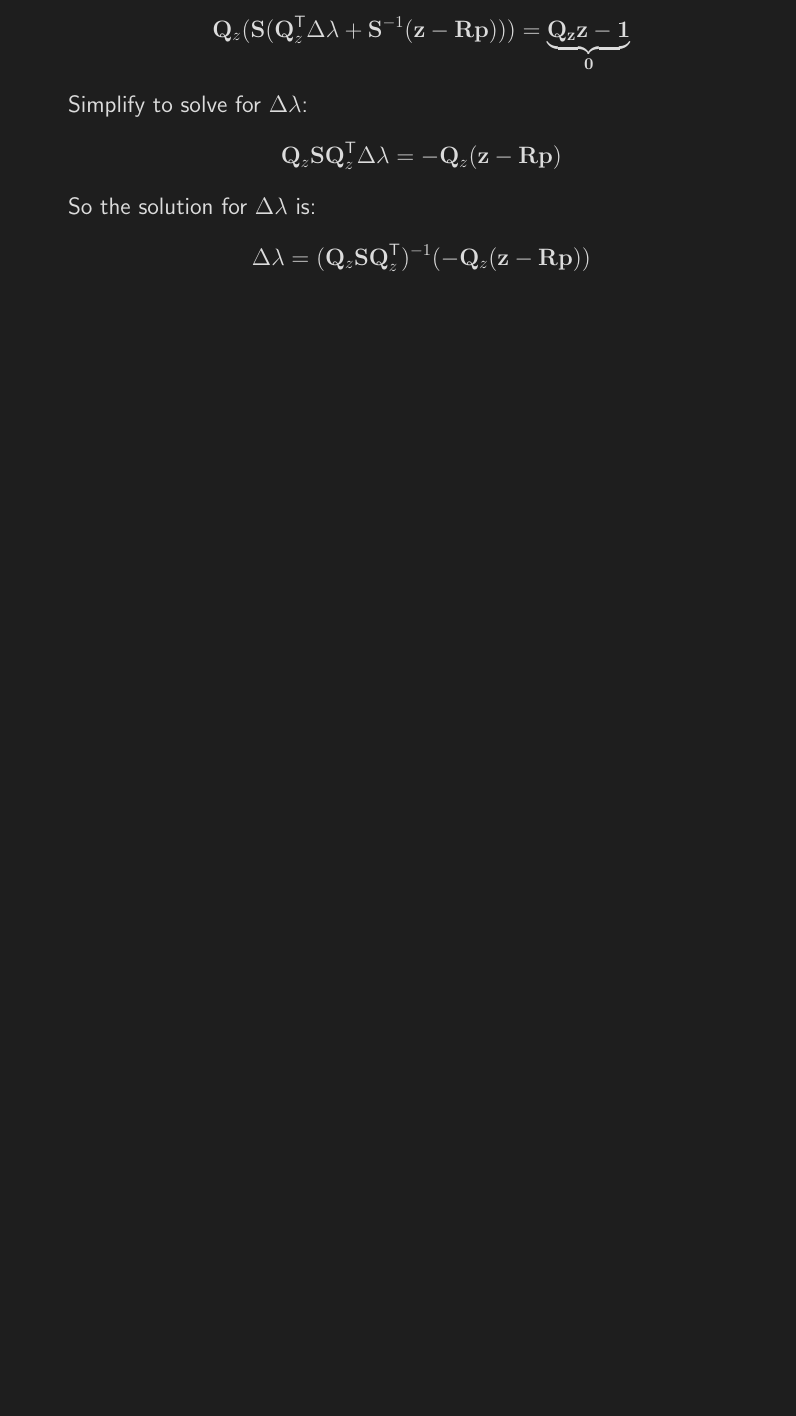
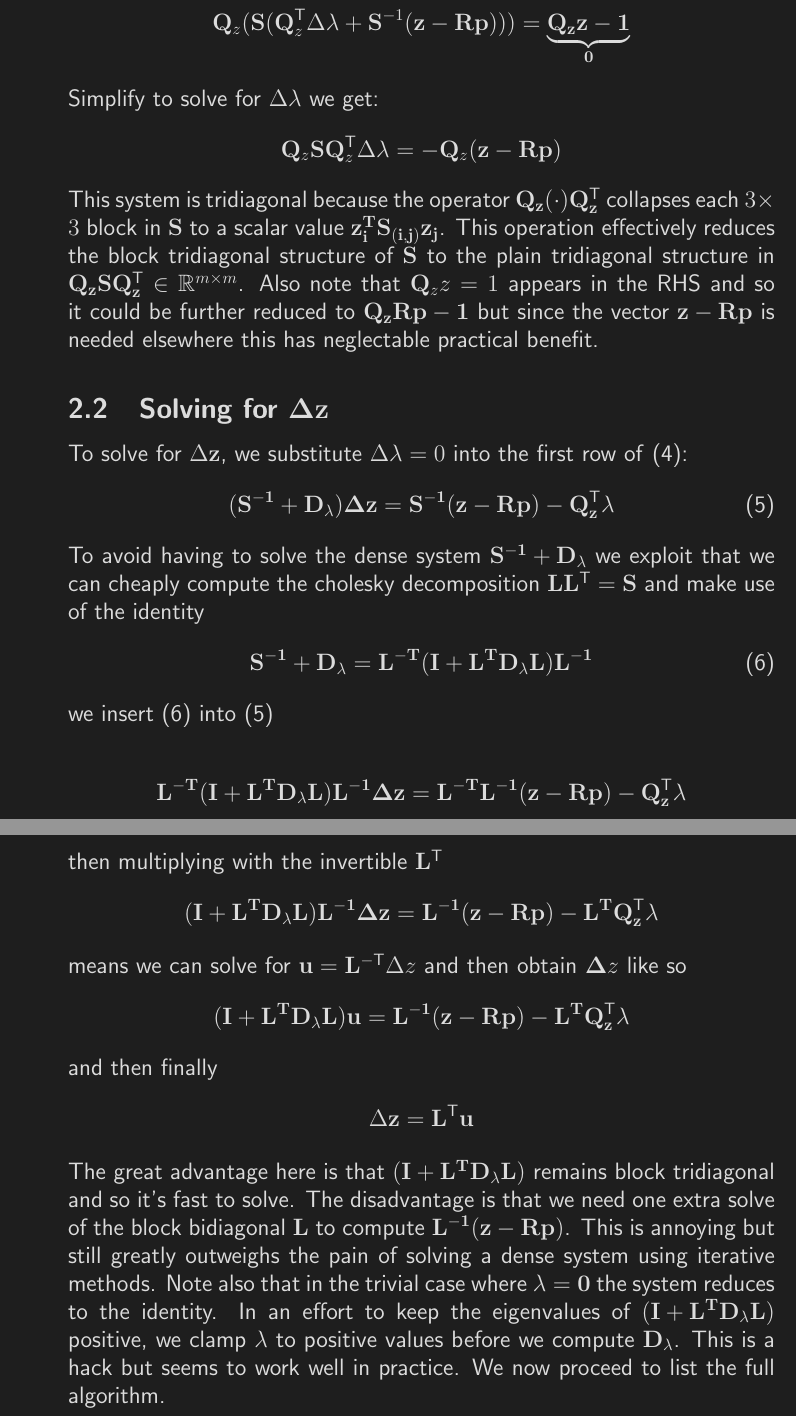
Before and after one commit to silcowitz/reposition, a LaTeX document (solve.tex): part of page 5 of 7 before the commit and two parts of pages 5 and 6 of 8 after it, the two joined at a grey line, cut so that both start at the same text, the shorter picture padded with empty space. Compiled offline with pdfLaTeX.

Commit message:
solve.tex checkpoint

```diff
--- a/solve.tex
+++ b/solve.tex
@@ -175,16 +169,64 @@ Substitute \(\Delta \vv z\) into the second row in \eqref{eq:newton}:
 \vv Q_z (\vv S (\vv Q^{\T}_z \Delta \vv \lambda + \vv S^{-1}(\vv z - \vv R \vv
 p))) = \underbrace{\vv{Q_z z-1}}_{\vv 0}
 \end{align*}
-Simplify to solve for \(\Delta \vv \lambda\):
+Simplify to solve for \(\Delta \vv \lambda\) we get:
 \[
 \vv Q_z \vv S \vv Q^{\T}_z \Delta \vv \lambda = -\vv Q_z (\vv z - \vv R \vv p)
 \]
-So the solution for \(\Delta \lambda\) is:
-\[
-\Delta \vv \lambda = (\vv Q_z \vv S \vv Q^{\T}_z)^{-1} (- \vv Q_z (\vv z - \vv R
-\vv p))
-\]
+This system is tridiagonal because the operator \(\vv{ Q_z(\cdot)Q_z^{\T}} \)
+collapses each \( 3 \times 3 \) block in \( \vv S \) to a scalar
+value \(\vv{ z_i^T S_{(i,j)} z_j }\). This operation effectively reduces the
+block
+tridiagonal structure of \(\vv S \) to the plain tridiagonal structure in \(\vv{
+Q_zSQ_z^{\T}} \in \mathbb R^{m\times m} \). Also note that $\vv Q_z z = 1$
+appears in the RHS and so it could be further reduced to $\vv{Q_z R p - 1}$ but
+since the vector $\vv{z-Rp}$ is needed elsewhere this has neglectable practical
+benefit.
 
+\subsection{Solving for $\vv{\Delta z}$}
+To solve for \(\Delta \vv z\), we substitute \(\Delta \lambda = 0\) into the
+first row of \eqref{eq:newton}:
+\begin{align}
+\vv{(S^{-1} + D_\lambda) \Delta z = S^{-1} (z - Rp) - Q_z^{\T} \lambda}
+\label{eq:solve_z}
+\end{align}
+To avoid having to solve the dense system $\vv{S^{-1}+D_\lambda}$ we exploit
+that we can cheaply compute the cholesky decomposition $\vv{ LL^{\T} = S}$ and
+make use of the identity
+\begin{align}
+\vv{S^{-1} + D_\lambda = L^{-T} (I + L^T D_\lambda L) L^{-1}} \label{eq:ident}
+\end{align}
+we insert \eqref{eq:ident} into \eqref{eq:solve_z}
+
+\begin{align*}
+\vv{L^{-T} (I + L^T D_\lambda L) L^{-1} \Delta z} &= \vv{L^{-T} L^{-1} (z - Rp) - Q_z^{\T} \lambda} \\
+\end{align*}
+then multiplying with the invertible $\vv L^{\T}$
+\begin{align*}
+\vv{(I + L^T D_\lambda L)} \vv{L^{-1} \Delta z} &= \vv{L^{-1} (z - Rp) - L^T
+Q_z^{\T} \lambda}
+\end{align*}
+means we can solve for $\vv{u=L^{-\T}}\Delta z$ and then obtain $\vv \Delta z$
+like so
+\begin{align*}
+\vv{(I + L^T D_\lambda L) u} &=  \vv{L^{-1} (z - Rp) - L^T Q_z^{\T} \lambda}
+\end{align*}
+and then finally
+\begin{align*}
+\Delta \vv{z} &= \vv{L^{\T} u}
+\end{align*}
+The great advantage here is that $\vv{(I + L^T D_\lambda L) }$ remains block
+tridiagonal and so it's fast to solve. The disadvantage is that we need one
+extra
+solve of the block bidiagonal $\vv L$ to compute $\vv{L^{-1} (z - Rp)}$. This is
+annoying but still greatly outweighs the pain of solving a dense system using
+iterative methods. Note also that in the trivial case where $\vv{\lambda = 0}$
+the system reduces to the identity. In an effort to keep the eigenvalues of
+$\vv{(I + L^T D_\lambda L) }$
+positive, we clamp $\vv \lambda$ to positive values before we compute $\vv
+D_\lambda$. This is a hack but seems to work well in practice. We now proceed to
+list the full algorithm.
+\newpage
 \section{Algorithm}
 Here we'll outline the algorithm in full before explaining each step in detail:
 \begin{center}
```
Also changed, not shown: solve.tex (30 more changed lines).
